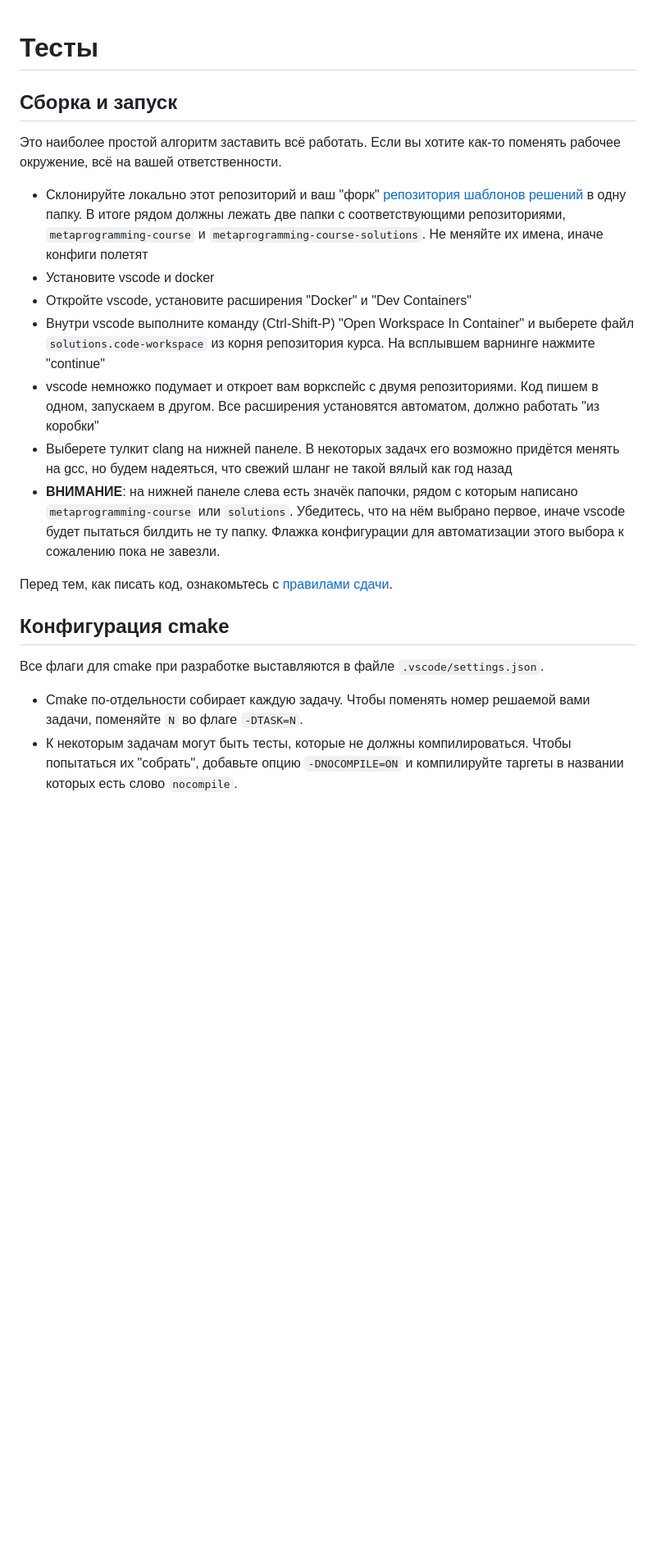
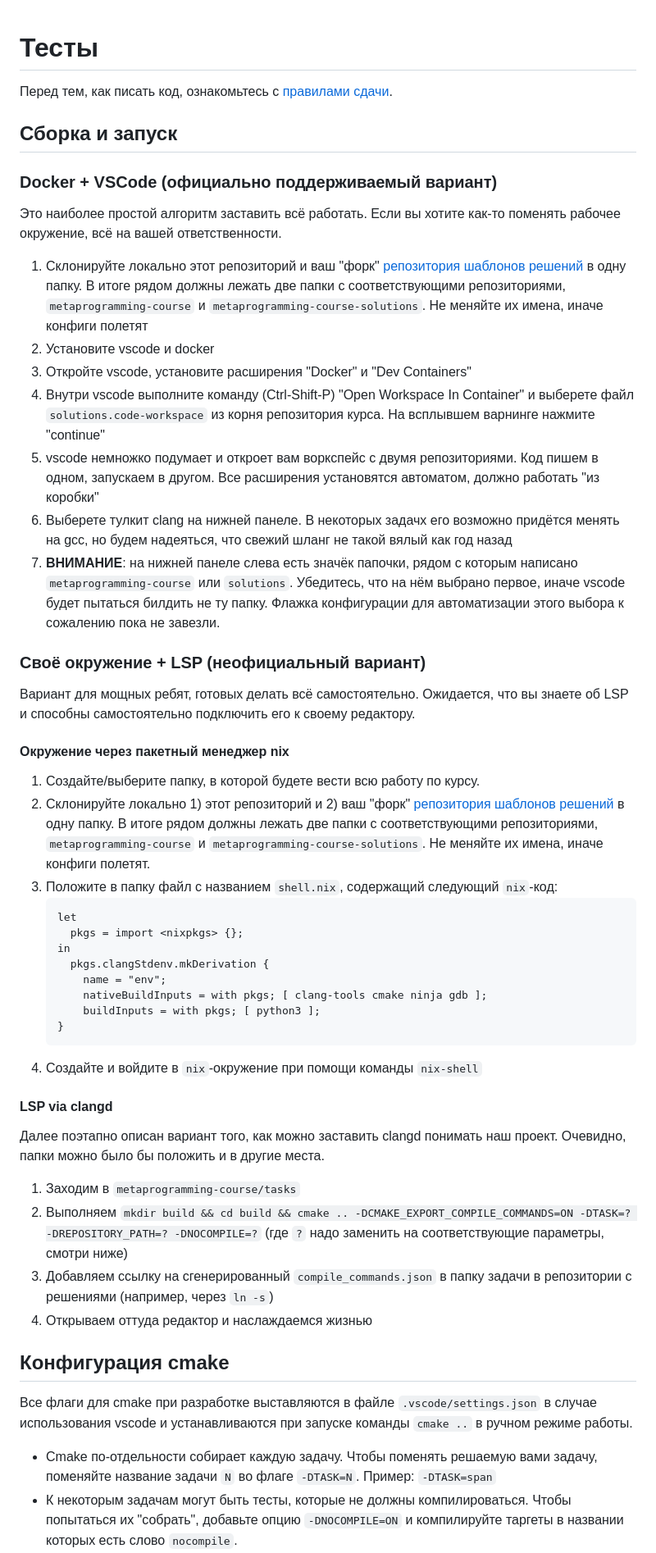
Before and after one commit to Mrkol/metaprogramming-course, a Markdown page: tasks/testing.md, the part around the change. Shown at 82% size. Rendered like a GitHub page; blank space fills up the shorter version.

Commit message:
Little text additions (#16)
* Update testing.md

* Update README.md

* Update testing.md

* Update testing.md

* Removed excessive changes

* Update testing.md

````diff
--- a/tasks/testing.md
+++ b/tasks/testing.md
@@ -1,24 +1,51 @@
 Тесты
 ======
 
+Перед тем, как писать код, ознакомьтесь с [правилами сдачи](/tasks/rules.md).
+
 ## Сборка и запуск
 
+### Docker + VSCode (официально поддерживаемый вариант)
 Это наиболее простой алгоритм заставить всё работать. Если вы хотите как-то поменять рабочее окружение, всё на вашей ответственности.
 
-* Склонируйте локально этот репозиторий и ваш "форк" [репозитория шаблонов решений](https://github.com/Mrkol/metaprogramming-course-solutions-template) в одну папку. В итоге рядом должны лежать две папки с соответствующими репозиториями, `metaprogramming-course` и `metaprogramming-course-solutions`. Не меняйте их имена, иначе конфиги полетят
-* Установите vscode и docker
-* Откройте vscode, установите расширения "Docker" и "Dev Containers"
-* Внутри vscode выполните команду (Ctrl-Shift-P) "Open Workspace In Container" и выберете файл `solutions.code-workspace` из корня репозитория курса. На всплывшем варнинге нажмите "continue"
-* vscode немножко подумает и откроет вам воркспейс с двумя репозиториями. Код пишем в одном, запускаем в другом. Все расширения установятся автоматом, должно работать "из коробки"
-* Выберете тулкит clang на нижней панеле. В некоторых задачх его возможно придётся менять на gcc, но будем надеяться, что свежий шланг не такой вялый как год назад
-* **ВНИМАНИЕ**: на нижней панеле слева есть значёк папочки, рядом с которым написано `metaprogramming-course` или `solutions`. Убедитесь, что на нём выбрано первое, иначе vscode будет пытаться билдить не ту папку. Флажка конфигурации для автоматизации этого выбора к сожалению пока не завезли.
+1. Склонируйте локально этот репозиторий и ваш "форк" [репозитория шаблонов решений](https://github.com/Mrkol/metaprogramming-course-solutions-template) в одну папку. В итоге рядом должны лежать две папки с соответствующими репозиториями, `metaprogramming-course` и `metaprogramming-course-solutions`. Не меняйте их имена, иначе конфиги полетят
+2. Установите vscode и docker
+3. Откройте vscode, установите расширения "Docker" и "Dev Containers"
+4. Внутри vscode выполните команду (Ctrl-Shift-P) "Open Workspace In Container" и выберете файл `solutions.code-workspace` из корня репозитория курса. На всплывшем варнинге нажмите "continue"
+5. vscode немножко подумает и откроет вам воркспейс с двумя репозиториями. Код пишем в одном, запускаем в другом. Все расширения установятся автоматом, должно работать "из коробки"
+6. Выберете тулкит clang на нижней панеле. В некоторых задачх его возможно придётся менять на gcc, но будем надеяться, что свежий шланг не такой вялый как год назад
+7. **ВНИМАНИЕ**: на нижней панеле слева есть значёк папочки, рядом с которым написано `metaprogramming-course` или `solutions`. Убедитесь, что на нём выбрано первое, иначе vscode будет пытаться билдить не ту папку. Флажка конфигурации для автоматизации этого выбора к сожалению пока не завезли.
 
-Перед тем, как писать код, ознакомьтесь с [правилами сдачи](/tasks/rules.md).
+### Своё окружение + LSP (неофициальный вариант)
+Вариант для мощных ребят, готовых делать всё самостоятельно. Ожидается, что вы знаете об LSP и способны самостоятельно подключить его к своему редактору.
+
+#### Окружение через пакетный менеджер nix
+1. Создайте/выберите папку, в которой будете вести всю работу по курсу.
+2. Склонируйте локально 1) этот репозиторий и 2) ваш "форк" [репозитория шаблонов решений](https://github.com/Mrkol/metaprogramming-course-solutions-template) в одну папку. В итоге рядом должны лежать две папки с соответствующими репозиториями, `metaprogramming-course` и `metaprogramming-course-solutions`. Не меняйте их имена, иначе конфиги полетят.
+3. Положите в папку файл с названием `shell.nix`, содержащий следующий `nix`-код:
+   ```nix
+   let
+     pkgs = import <nixpkgs> {};
+   in
+     pkgs.clangStdenv.mkDerivation {
+       name = "env";
+       nativeBuildInputs = with pkgs; [ clang-tools cmake ninja gdb ];
+       buildInputs = with pkgs; [ python3 ];
+   }
+   ```
+4. Создайте и войдите в `nix`-окружение при помощи команды `nix-shell`
+
+#### LSP via clangd
+Далее поэтапно описан вариант того, как можно заставить clangd понимать наш проект. Очевидно, папки можно было бы положить и в другие места.
+
+1. Заходим в `metaprogramming-course/tasks`
+2. Выполняем `mkdir build && cd build && cmake .. -DCMAKE_EXPORT_COMPILE_COMMANDS=ON -DTASK=? -DREPOSITORY_PATH=? -DNOCOMPILE=?` (где `?` надо заменить на соответствующие параметры, смотри ниже)
+3. Добавляем ссылку на сгенерированный `compile_commands.json` в папку задачи в репозитории с решениями (например, через `ln -s`)
+4. Открываем оттуда редактор и наслаждаемся жизнью
 
 ## Конфигурация cmake
+Все флаги для cmake при разработке выставляются в файле `.vscode/settings.json` в случае использования vscode и устанавливаются при запуске команды `cmake ..` в ручном режиме работы.
 
-Все флаги для cmake при разработке выставляются в файле `.vscode/settings.json`.
-
-* Cmake по-отдельности собирает каждую задачу. Чтобы поменять номер решаемой вами задачи, поменяйте `N` во флаге `-DTASK=N`.
+* Cmake по-отдельности собирает каждую задачу. Чтобы поменять решаемую вами задачу, поменяйте название задачи `N` во флаге `-DTASK=N`. Пример: `-DTASK=span`
 * К некоторым задачам могут быть тесты, которые не должны компилироваться. Чтобы попытаться их "собрать", добавьте опцию `-DNOCOMPILE=ON` и компилируйте таргеты в названии которых есть слово `nocompile`.
 * Путь к репозиторию с решениями выставляется флагом `-DREPOSITORY_PATH=...`, но если вы используете контейнер и vscode, то всё должно работать само.
````
Also changed, not shown: tasks/slice/README.md (+2 -0 lines).
